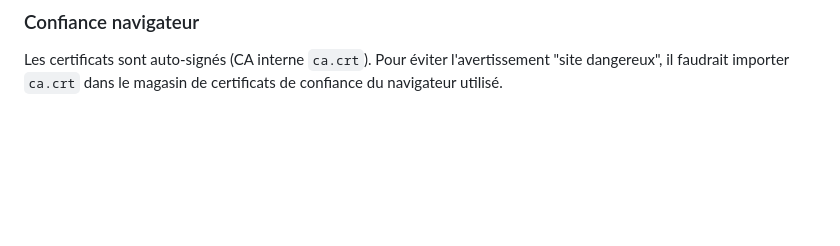
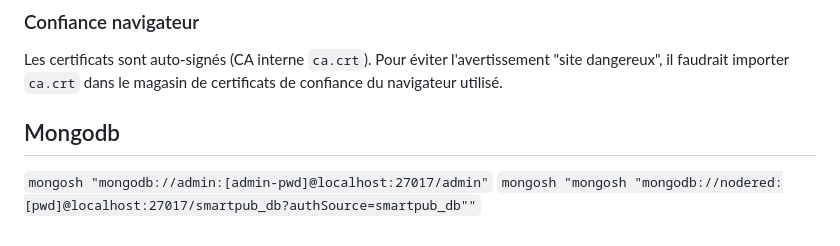
Before and after one commit to clement-lemlijn/MASI4-IoT-Smartcheers, a Markdown page: vm2-orion/node-red/README.md, the part around the change. Drawn GitHub-style; blank space fills up the shorter version.

Commit message:
Add MongoDB connection instructions
Added MongoDB connection instructions to README.

```diff
--- a/vm2-orion/node-red/README.md
+++ b/vm2-orion/node-red/README.md
@@ -105,3 +105,8 @@ sudo chmod 600 ./config/certs/node-red.key
 
 ### Confiance navigateur
 Les certificats sont auto-signés (CA interne `ca.crt`). Pour éviter l'avertissement "site dangereux", il faudrait importer `ca.crt` dans le magasin de certificats de confiance du navigateur utilisé.
+
+
+## Mongodb
+`mongosh "mongodb://admin:[admin-pwd]@localhost:27017/admin"`
+`mongosh "mongosh "mongodb://nodered:[pwd]@localhost:27017/smartpub_db?authSource=smartpub_db""`
```
